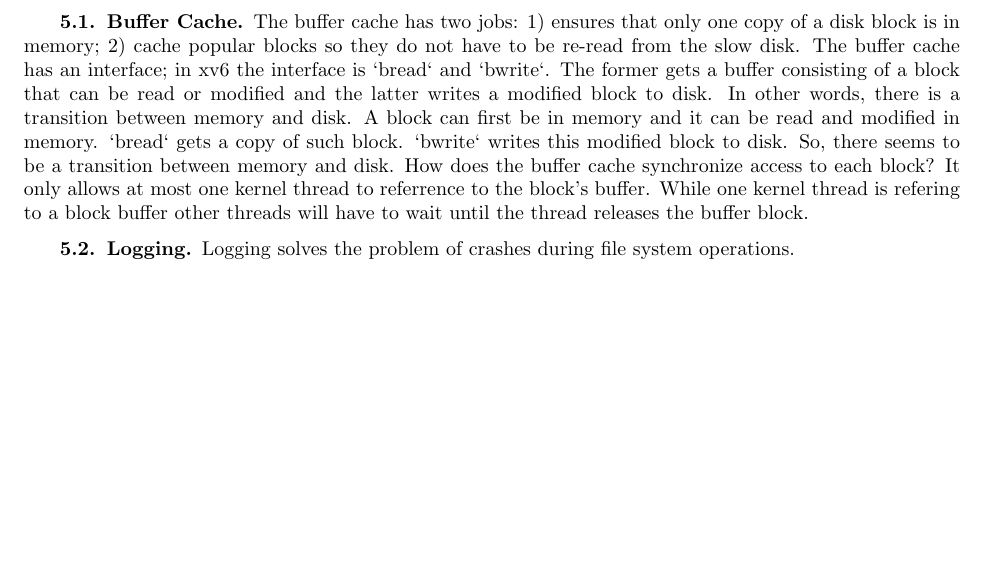
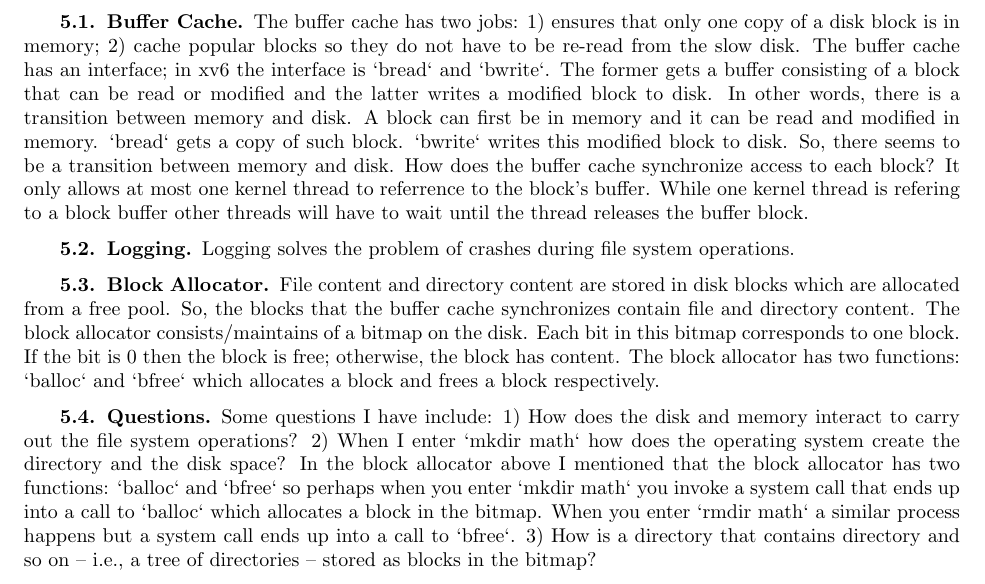
Before and after one commit to Jobhdez/CS-digest, a LaTeX thesis (csnotes.tex): part of page 29 of 39, cut so that both start at the same text, the shorter picture padded with empty space. Compiled offline with pdfLaTeX.

Commit message:
add/finish file system section

```diff
--- a/csnotes.tex
+++ b/csnotes.tex
@@ -794,6 +794,11 @@ The buffer cache has two jobs: 1) ensures that only one copy of a disk block is
 \subsection{Logging}
 Logging solves the problem of crashes during file system operations.
 
+\subsection{Block Allocator}
+File content and directory content are stored in disk blocks which are allocated from a free pool. So, the blocks that the buffer cache synchronizes contain file and directory content. The block allocator consists/maintains of a bitmap on the disk. Each bit in this bitmap corresponds to one block. If the bit is 0 then the block is free; otherwise, the block has content. The block allocator has two functions: `balloc` and `bfree` which allocates a block and frees a block respectively.
+
+\subsection{Questions}
+Some questions I have include: 1) How does the disk and memory interact to carry out the file system operations? 2) When I enter `mkdir math` how does the operating system create the directory and the disk space? In the block allocator above I mentioned that the block allocator has two functions: `balloc` and `bfree` so perhaps when you enter `mkdir math` you invoke a system call that ends up into a call to `balloc` which allocates a block in the bitmap. When you enter `rmdir math` a similar process happens but a system call ends up into a call to `bfree`. 3) How is a directory that contains directory and so on -- i.e., a tree of directories -- stored as blocks in the bitmap?
 \chapter{Computer Architecture}
 
 A computer can be seen a hierarchy of layers: digital logic level, micro-architecture level, ISA level and Operating System level. The digital logic level is the lowest level whose circuits, made of transistors, carry out the machine level program of the the microarchitecture level. On the other hand the microarchitecture level consists of a circuit called the Arithmetic Logic Unit and a set of registers that form a memory; The ALU and memory form a data path through which data flows. At this level there exists a microprogram that executes the instructions the next level up--namely, the instruction set level. The next level up is the operating system level; the operating system manages the resources. A computer is built from processors, memory, and i/o devices.
```
